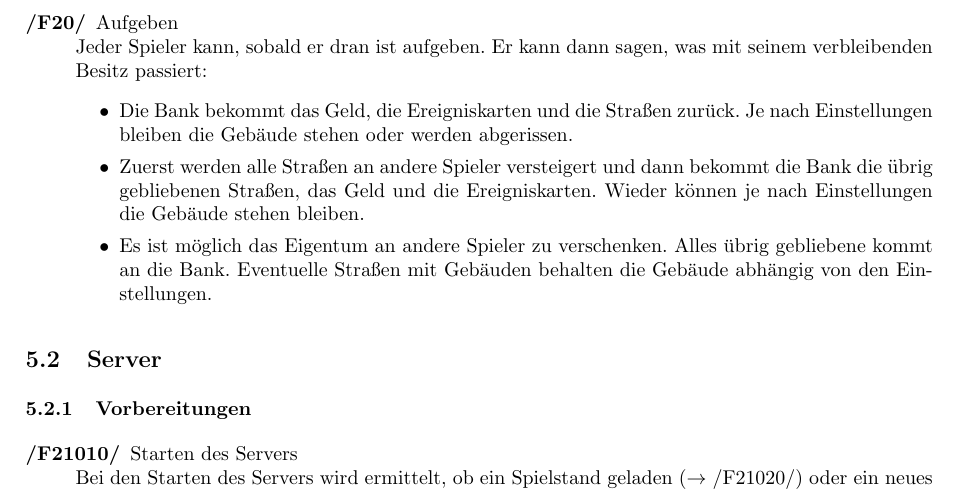
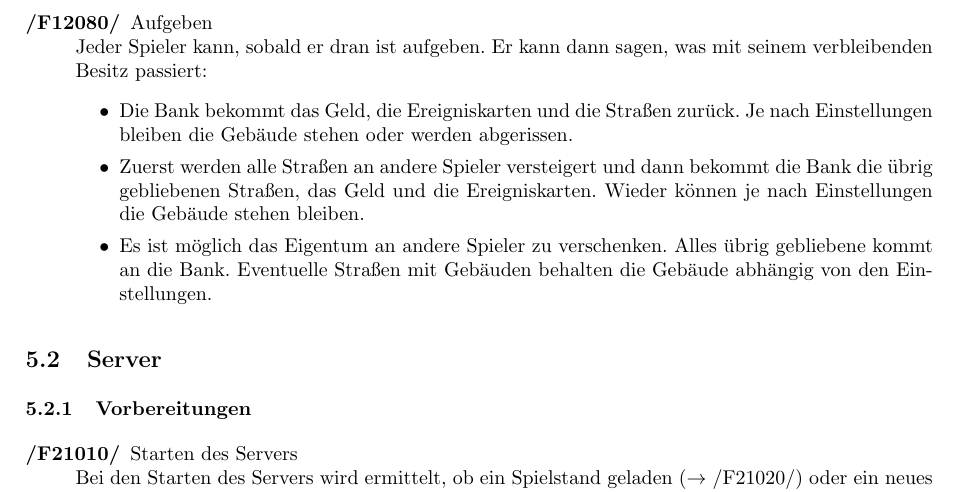
Before and after one commit to N0T3P4D/PSE, a LaTeX document (pflichtenheft.tex): part of page 10 of 20, cut so that both start at the same text. Compiled offline with pdfLaTeX.

Commit message:
newest changes

```diff
--- a/pflichtenheft.tex
+++ b/pflichtenheft.tex
@@ -269,7 +269,7 @@ Um eine Straße zu versteigern, müssen dies die Regeln erlauben. Danach kann je
 Sobald ein Spieler auf ein Feld zieht, dass ihm nicht gehört, kann der Besitzer die Miete erheben. Dies kann er solange bis der nächste Spieler gewürfelt hat.
 
 Nachdem der Spieler fertig ist, kann er die aktuelle Runde an den nächsten Spieler abgeben. Außerdem kann ein Spieler aufgeben ($\rightarrow$ /F20/).
-\item[/F20/] Aufgeben \\
+\item[/F12080/] Aufgeben \\
 Jeder Spieler kann, sobald er dran ist aufgeben. Er kann dann sagen, was mit seinem verbleibenden Besitz passiert:
 \begin{itemize}
 \item Die Bank bekommt das Geld, die Ereigniskarten und die Straßen zurück. Je nach Einstellungen bleiben die Gebäude stehen oder werden abgerissen.
```
